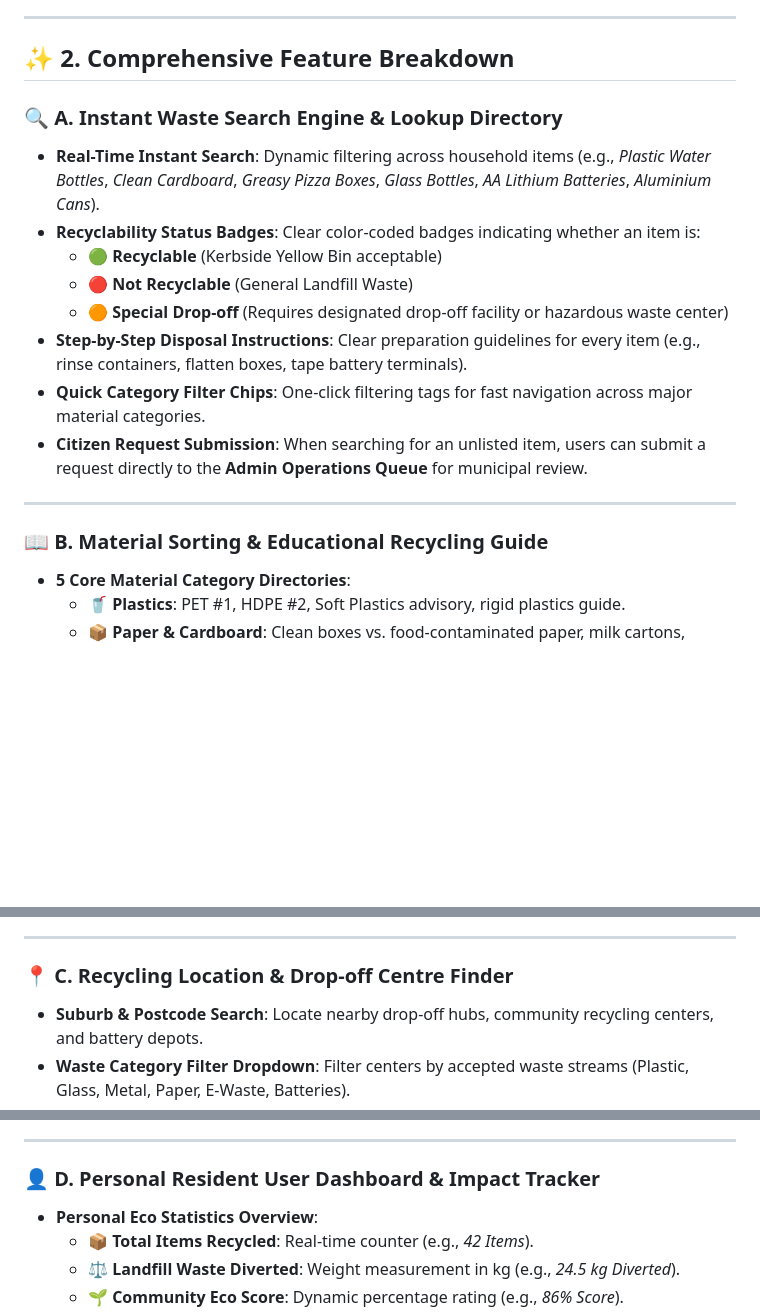
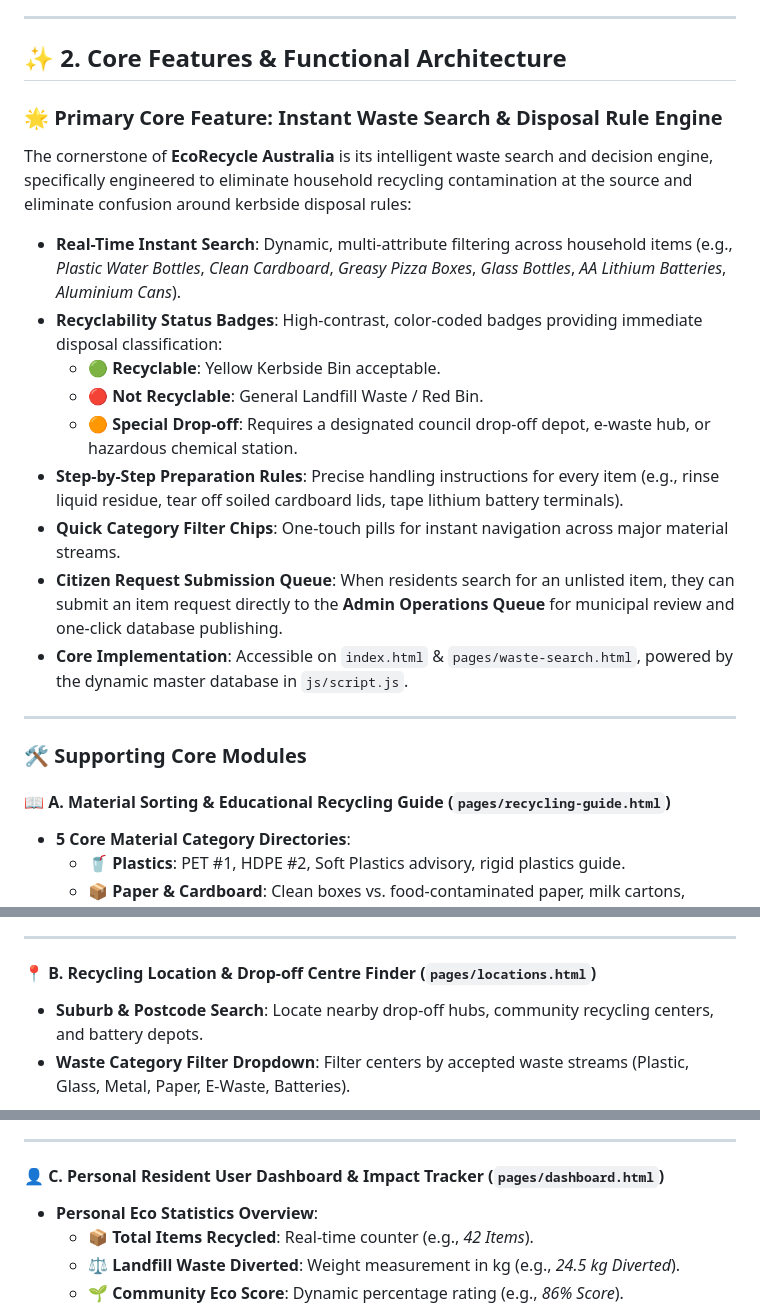
Before and after one commit to TannuGautam7/Recycling-Waste-Management-System, a Markdown page: README.md, 3 parts joined by grey strips. GitHub-like rendering; blank space fills up the shorter version.

Commit message:
Initial project commit

```diff
--- a/README.md
+++ b/README.md
@@ -15,21 +15,25 @@ Many residents across Australia struggle with conflicting rules regarding everyd
 
 ---
 
-## ✨ 2. Comprehensive Feature Breakdown
+## ✨ 2. Core Features & Functional Architecture
 
-### 🔍 A. Instant Waste Search Engine & Lookup Directory
-- **Real-Time Instant Search**: Dynamic filtering across household items (e.g., *Plastic Water Bottles*, *Clean Cardboard*, *Greasy Pizza Boxes*, *Glass Bottles*, *AA Lithium Batteries*, *Aluminium Cans*).
-- **Recyclability Status Badges**: Clear color-coded badges indicating whether an item is:
-  - 🟢 **Recyclable** (Kerbside Yellow Bin acceptable)
-  - 🔴 **Not Recyclable** (General Landfill Waste)
-  - 🟠 **Special Drop-off** (Requires designated drop-off facility or hazardous waste center)
-- **Step-by-Step Disposal Instructions**: Clear preparation guidelines for every item (e.g., rinse containers, flatten boxes, tape battery terminals).
-- **Quick Category Filter Chips**: One-click filtering tags for fast navigation across major material categories.
-- **Citizen Request Submission**: When searching for an unlisted item, users can submit a request directly to the **Admin Operations Queue** for municipal review.
+### 🌟 Primary Core Feature: Instant Waste Search & Disposal Rule Engine
+The cornerstone of **EcoRecycle Australia** is its intelligent waste search and decision engine, specifically engineered to eliminate household recycling contamination at the source and eliminate confusion around kerbside disposal rules:
+- **Real-Time Instant Search**: Dynamic, multi-attribute filtering across household items (e.g., *Plastic Water Bottles*, *Clean Cardboard*, *Greasy Pizza Boxes*, *Glass Bottles*, *AA Lithium Batteries*, *Aluminium Cans*).
+- **Recyclability Status Badges**: High-contrast, color-coded badges providing immediate disposal classification:
+  - 🟢 **Recyclable**: Yellow Kerbside Bin acceptable.
+  - 🔴 **Not Recyclable**: General Landfill Waste / Red Bin.
+  - 🟠 **Special Drop-off**: Requires a designated council drop-off depot, e-waste hub, or hazardous chemical station.
+- **Step-by-Step Preparation Rules**: Precise handling instructions for every item (e.g., rinse liquid residue, tear off soiled cardboard lids, tape lithium battery terminals).
+- **Quick Category Filter Chips**: One-touch pills for instant navigation across major material streams.
+- **Citizen Request Submission Queue**: When residents search for an unlisted item, they can submit an item request directly to the **Admin Operations Queue** for municipal review and one-click database publishing.
+- **Core Implementation**: Accessible on `index.html` & `pages/waste-search.html`, powered by the dynamic master database in `js/script.js`.
 
 ---
 
-### 📖 B. Material Sorting & Educational Recycling Guide
+### 🛠️ Supporting Core Modules
+
+#### 📖 A. Material Sorting & Educational Recycling Guide (`pages/recycling-guide.html`)
 - **5 Core Material Category Directories**:
   - 🥤 **Plastics**: PET #1, HDPE #2, Soft Plastics advisory, rigid plastics guide.
   - 📦 **Paper & Cardboard**: Clean boxes vs. food-contaminated paper, milk cartons, glossy paper.
@@ -41,7 +45,7 @@ Many residents across Australia struggle with conflicting rules regarding everyd
 
 ---
 
-### 📍 C. Recycling Location & Drop-off Centre Finder
+#### 📍 B. Recycling Location & Drop-off Centre Finder (`pages/locations.html`)
 - **Suburb & Postcode Search**: Locate nearby drop-off hubs, community recycling centers, and battery depots.
 - **Waste Category Filter Dropdown**: Filter centers by accepted waste streams (Plastic, Glass, Metal, Paper, E-Waste, Batteries).
 - **Distance & Facility Info**: View real-time distance calculations (e.g., *1.8 km away*), street addresses, operating hours, and contact phone numbers.
@@ -51,7 +55,7 @@ Many residents across Australia struggle with conflicting rules regarding everyd
 
 ---
 
-### 👤 D. Personal Resident User Dashboard & Impact Tracker
+#### 👤 C. Personal Resident User Dashboard & Impact Tracker (`pages/dashboard.html`)
 - **Personal Eco Statistics Overview**:
   - 📦 **Total Items Recycled**: Real-time counter (e.g., *42 Items*).
   - ⚖️ **Landfill Waste Diverted**: Weight measurement in kg (e.g., *24.5 kg Diverted*).
```
Also changed, not shown: other parts of README.md (+3 -3 lines).
